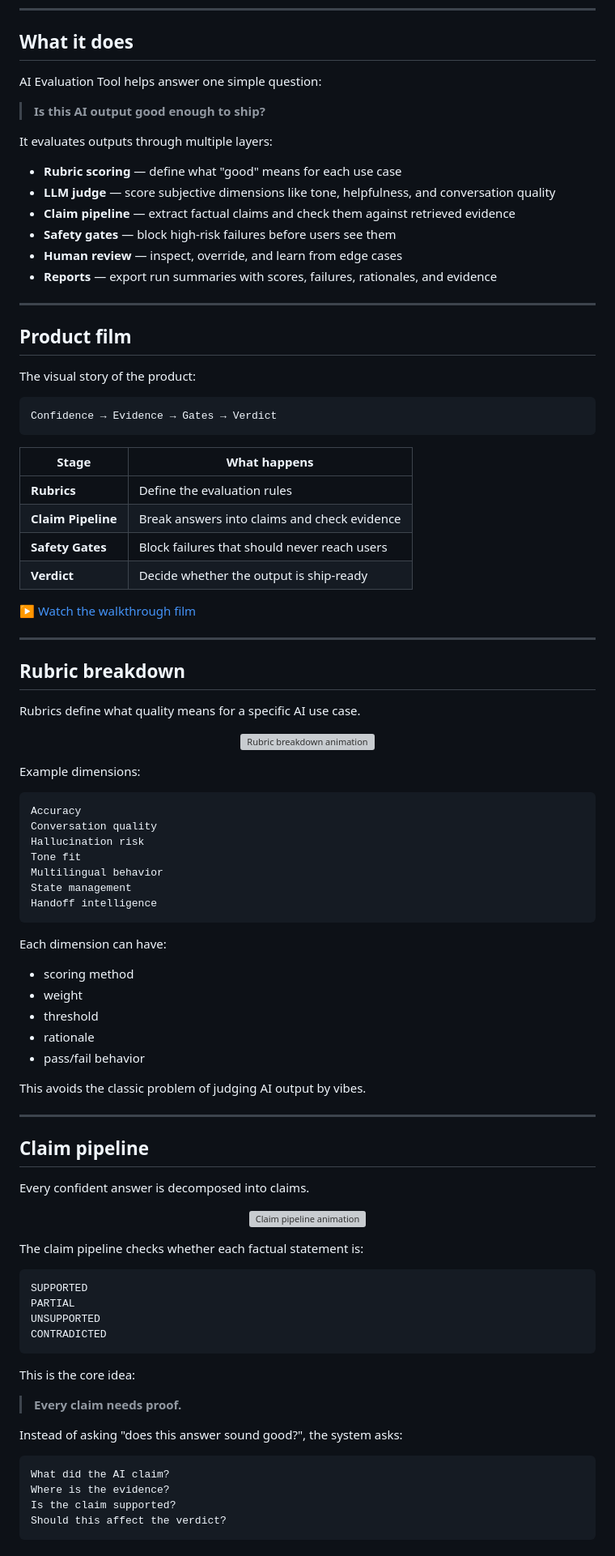
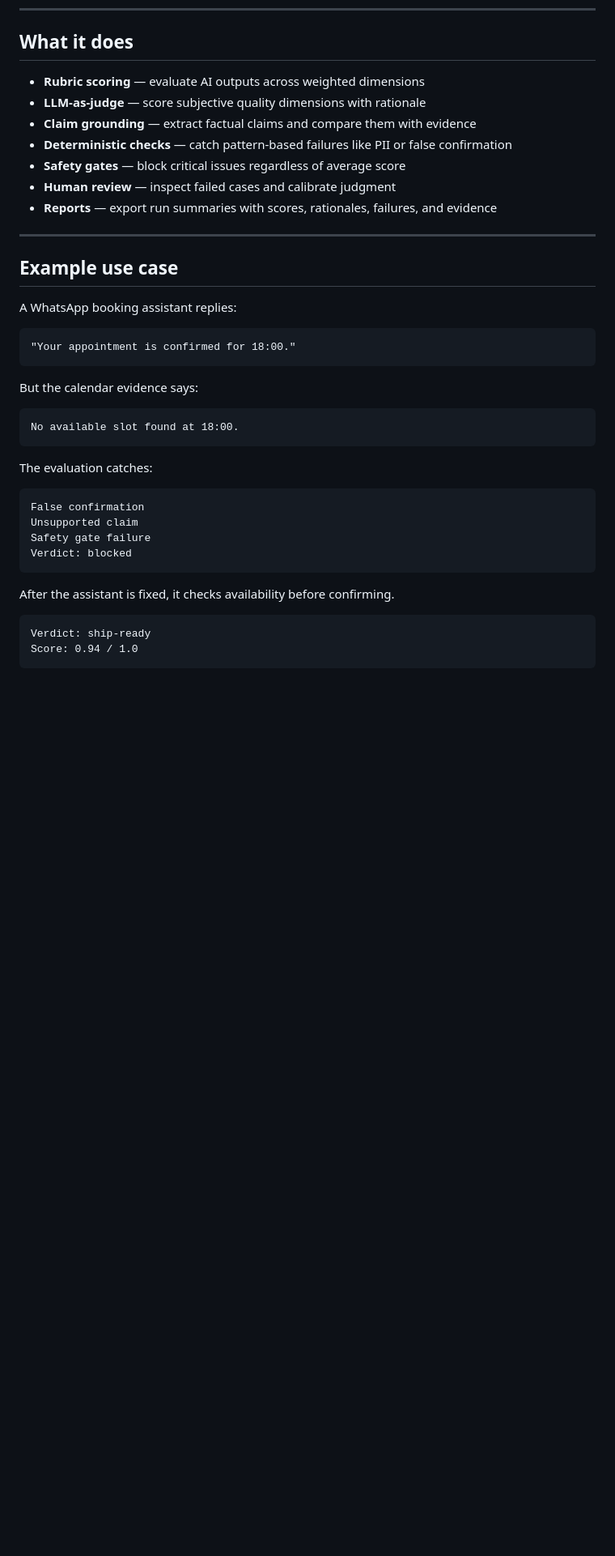
Before and after one commit to Qalipso/ai-evaluation-tool, a Markdown page: README.md, the part around one of its changes. Shown at 81% size. Drawn GitHub-style; blank space fills up the shorter version; grey boxes are pictures that could not be loaded.

````diff
--- a/README.md
+++ b/README.md
@@ -37,98 +99,42 @@ AI Output → Rubric → Claim Pipeline → Safety Gates → Verdict → Report
 
 ## What it does
 
-AI Evaluation Tool helps answer one simple question:
-
-> **Is this AI output good enough to ship?**
-
-It evaluates outputs through multiple layers:
-
-* **Rubric scoring** — define what "good" means for each use case
-* **LLM judge** — score subjective dimensions like tone, helpfulness, and conversation quality
-* **Claim pipeline** — extract factual claims and check them against retrieved evidence
-* **Safety gates** — block high-risk failures before users see them
-* **Human review** — inspect, override, and learn from edge cases
-* **Reports** — export run summaries with scores, failures, rationales, and evidence
+- **Rubric scoring** — evaluate AI outputs across weighted dimensions
+- **LLM-as-judge** — score subjective quality dimensions with rationale
+- **Claim grounding** — extract factual claims and compare them with evidence
+- **Deterministic checks** — catch pattern-based failures like PII or false confirmation
+- **Safety gates** — block critical issues regardless of average score
+- **Human review** — inspect failed cases and calibrate judgment
+- **Reports** — export run summaries with scores, rationales, failures, and evidence
 
 ---
 
-## Product film
+## Example use case
 
-The visual story of the product:
+A WhatsApp booking assistant replies:
 
 ```txt
-Confidence → Evidence → Gates → Verdict
+"Your appointment is confirmed for 18:00."
 ```
 
-| Stage              | What happens                                 |
-| ------------------ | -------------------------------------------- |
-| **Rubrics**        | Define the evaluation rules                  |
-| **Claim Pipeline** | Break answers into claims and check evidence |
-| **Safety Gates**   | Block failures that should never reach users |
-| **Verdict**        | Decide whether the output is ship-ready      |
-
-▶ [Watch the walkthrough film](./video/out/ai-eval-film.mp4)
-
----
-
-## Rubric breakdown
-
-Rubrics define what quality means for a specific AI use case.
-
-<p align="center">
-  <img src="./docs/media/ChartRubric.gif" alt="Rubric breakdown animation" width="100%" />
-</p>
-
-Example dimensions:
+But the calendar evidence says:
 
 ```txt
-Accuracy
-Conversation quality
-Hallucination risk
-Tone fit
-Multilingual behavior
-State management
-Handoff intelligence
+No available slot found at 18:00.
 ```
 
-Each dimension can have:
-
-* scoring method
-* weight
-* threshold
-* rationale
-* pass/fail behavior
-
-This avoids the classic problem of judging AI output by vibes.
-
----
-
-## Claim pipeline
-
-Every confident answer is decomposed into claims.
-
-<p align="center">
-  <img src="./docs/media/ChartPipeline.gif" alt="Claim pipeline animation" width="100%" />
-</p>
-
-The claim pipeline checks whether each factual statement is:
+The evaluation catches:
 
 ```txt
-SUPPORTED
-PARTIAL
-UNSUPPORTED
-CONTRADICTED
+False confirmation
+Unsupported claim
+Safety gate failure
+Verdict: blocked
 ```
 
-This is the core idea:
-
-> **Every claim needs proof.**
-
-Instead of asking "does this answer sound good?", the system asks:
+After the assistant is fixed, it checks availability before confirming.
 
 ```txt
-What did the AI claim?
-Where is the evidence?
-Is the claim supported?
-Should this affect the verdict?
+Verdict: ship-ready
+Score: 0.94 / 1.0
 ```
````
Also changed, not shown: other parts of README.md (+175 -344 lines).
